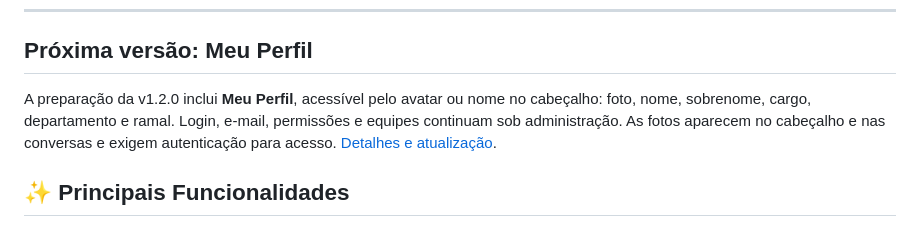
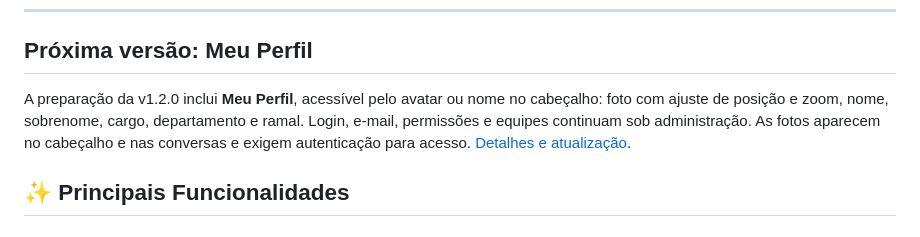
Before and after one commit to sonmook/portal-chamados, a Markdown page: README.md, the part around the change. GitHub-like rendering.

Commit message:
feat: add adjustable avatar framing with position and zoom

```diff
--- a/README.md
+++ b/README.md
@@ -17,7 +17,7 @@ As capturas abaixo mostram o visual da **v1.1.0**, com a marca atual, os novos
 
 ## Próxima versão: Meu Perfil
 
-A preparação da v1.2.0 inclui **Meu Perfil**, acessível pelo avatar ou nome no cabeçalho: foto, nome, sobrenome, cargo, departamento e ramal. Login, e-mail, permissões e equipes continuam sob administração. As fotos aparecem no cabeçalho e nas conversas e exigem autenticação para acesso. [Detalhes e atualização](docs/perfis.md).
+A preparação da v1.2.0 inclui **Meu Perfil**, acessível pelo avatar ou nome no cabeçalho: foto com ajuste de posição e zoom, nome, sobrenome, cargo, departamento e ramal. Login, e-mail, permissões e equipes continuam sob administração. As fotos aparecem no cabeçalho e nas conversas e exigem autenticação para acesso. [Detalhes e atualização](docs/perfis.md).
 
 ## ✨ Principais Funcionalidades
 
```
Also changed, not shown: CHANGELOG.md (+2 -0 lines), docs/perfis.md (+8 -0 lines), docs/imagens/meu-perfil.png, 13 other files.
